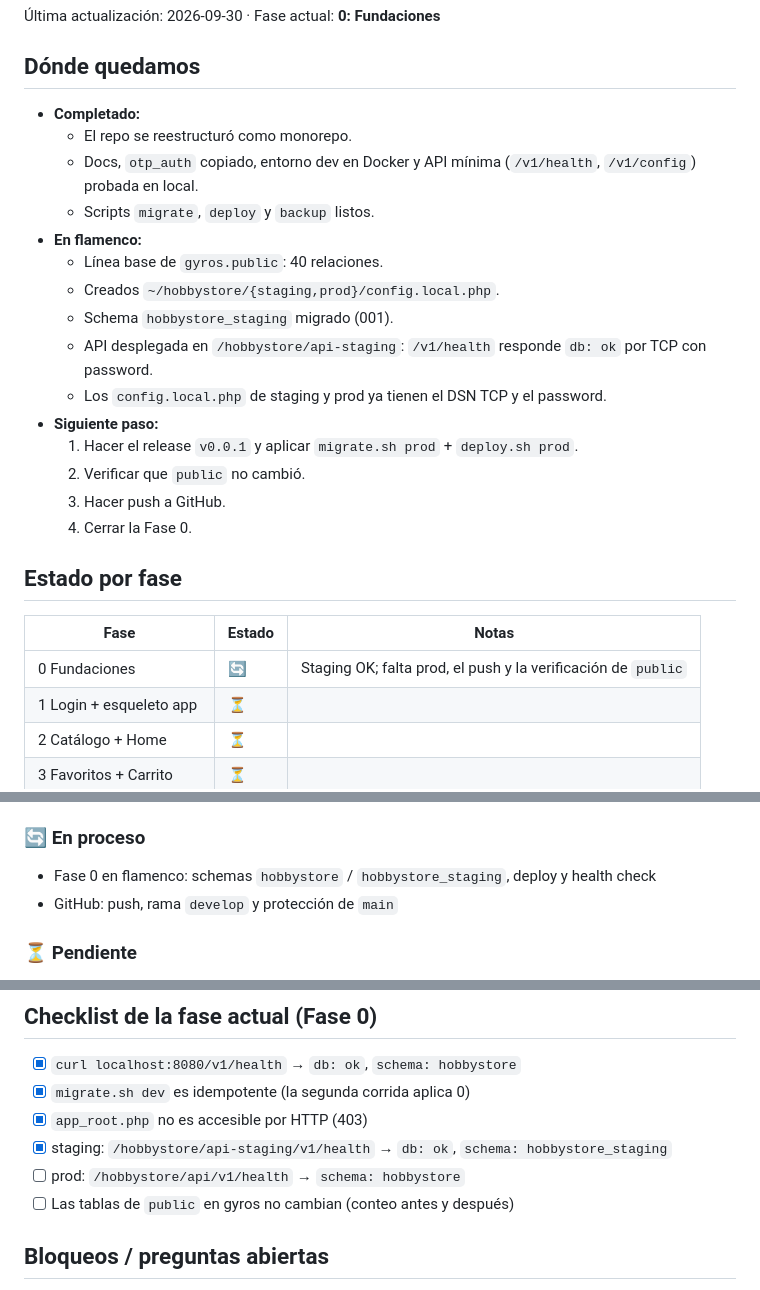
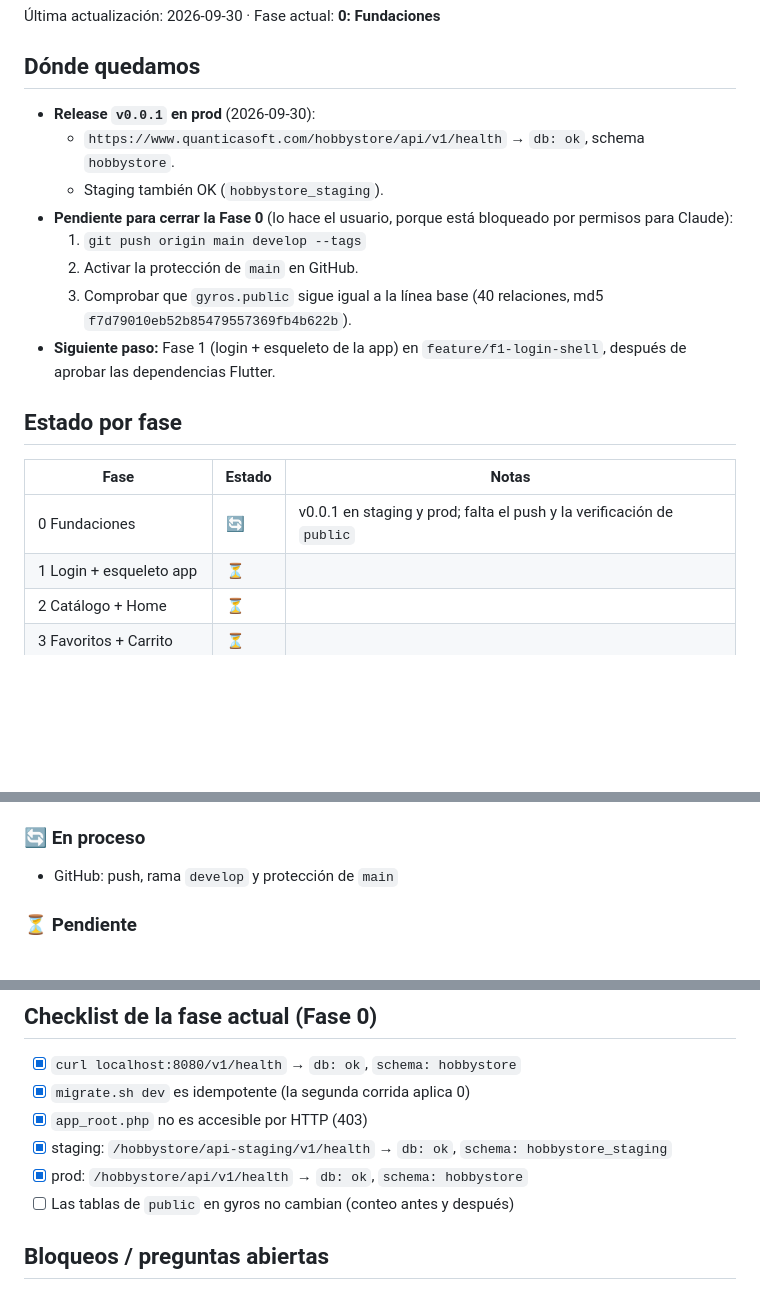
Before and after one commit to QuanticaSoft/hobbystore, a Markdown page: docs/PROGRESS.md, 3 parts joined by grey strips. GitHub-like rendering; blank space fills up the shorter version.

Commit message:
docs: v0.0.1 desplegado en prod
Co-Authored-By: Claude Opus 5.5 <noreply@anthropic.com>

```diff
--- a/docs/PROGRESS.md
+++ b/docs/PROGRESS.md
@@ -3,26 +3,19 @@
 Última actualización: 2026-09-30 · Fase actual: **0: Fundaciones**
 
 ## Dónde quedamos
-- **Completado:**
-  - El repo se reestructuró como monorepo.
-  - Docs, `otp_auth` copiado, entorno dev en Docker y API mínima (`/v1/health`, `/v1/config`) probada en local.
-  - Scripts `migrate`, `deploy` y `backup` listos.
-- **En flamenco:**
-  - Línea base de `gyros.public`: 40 relaciones.
-  - Creados `~/hobbystore/{staging,prod}/config.local.php`.
-  - Schema `hobbystore_staging` migrado (001).
-  - API desplegada en `/hobbystore/api-staging`: `/v1/health` responde `db: ok` por TCP con password.
-  - Los `config.local.php` de staging y prod ya tienen el DSN TCP y el password.
-- **Siguiente paso:**
-  1. Hacer el release `v0.0.1` y aplicar `migrate.sh prod` + `deploy.sh prod`.
-  2. Verificar que `public` no cambió.
-  3. Hacer push a GitHub.
-  4. Cerrar la Fase 0.
+- **Release `v0.0.1` en prod** (2026-09-30):
+  - `https://www.quanticasoft.com/hobbystore/api/v1/health` → `db: ok`, schema `hobbystore`.
+  - Staging también OK (`hobbystore_staging`).
+- **Pendiente para cerrar la Fase 0** (lo hace el usuario, porque está bloqueado por permisos para Claude):
+  1. `git push origin main develop --tags`
+  2. Activar la protección de `main` en GitHub.
+  3. Comprobar que `gyros.public` sigue igual a la línea base (40 relaciones, md5 `f7d79010eb52b85479557369fb4b622b`).
+- **Siguiente paso:** Fase 1 (login + esqueleto de la app) en `feature/f1-login-shell`, después de aprobar las dependencias Flutter.
 
 ## Estado por fase
 | Fase | Estado | Notas |
 |---|---|---|
-| 0 Fundaciones | 🔄 | Staging OK; falta prod, el push y la verificación de `public` |
+| 0 Fundaciones | 🔄 | v0.0.1 en staging y prod; falta el push y la verificación de `public` |
 | 1 Login + esqueleto app | ⏳ | |
 | 2 Catálogo + Home | ⏳ | |
 | 3 Favoritos + Carrito | ⏳ | |
@@ -42,7 +35,6 @@
 - `scripts/deploy.sh` y `scripts/backup.sh` con validación de rama, tag y entorno
 
 ### 🔄 En proceso
-- Fase 0 en flamenco: schemas `hobbystore` / `hobbystore_staging`, deploy y health check
 - GitHub: push, rama `develop` y protección de `main`
 
 ### ⏳ Pendiente
@@ -60,7 +52,7 @@
 - [x] `migrate.sh dev` es idempotente (la segunda corrida aplica 0)
 - [x] `app_root.php` no es accesible por HTTP (403)
 - [x] staging: `/hobbystore/api-staging/v1/health` → `db: ok`, `schema: hobbystore_staging`
-- [ ] prod: `/hobbystore/api/v1/health` → `schema: hobbystore`
+- [x] prod: `/hobbystore/api/v1/health` → `db: ok`, `schema: hobbystore`
 - [ ] Las tablas de `public` en gyros no cambian (conteo antes y después)
 
 ## Bloqueos / preguntas abiertas
```
